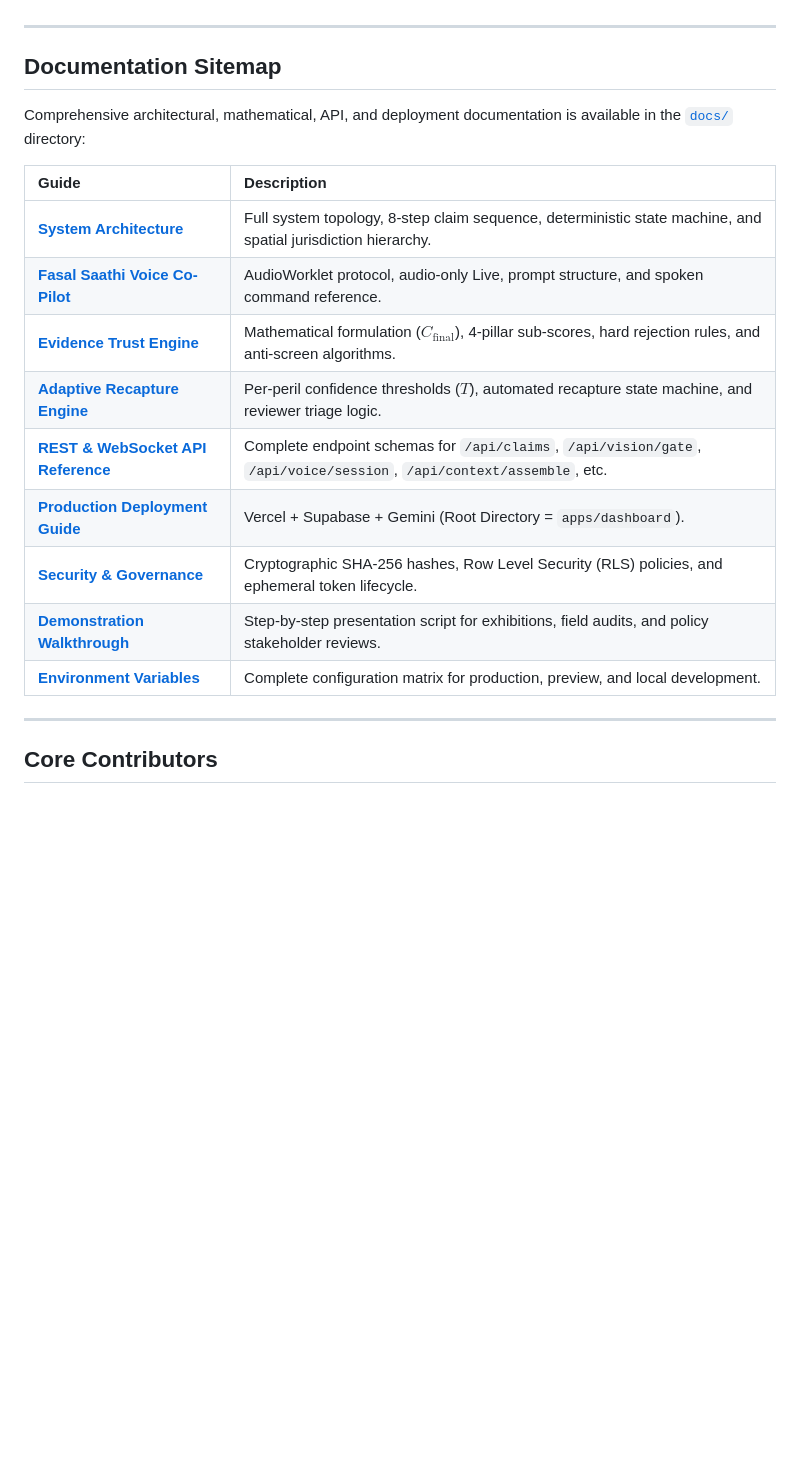
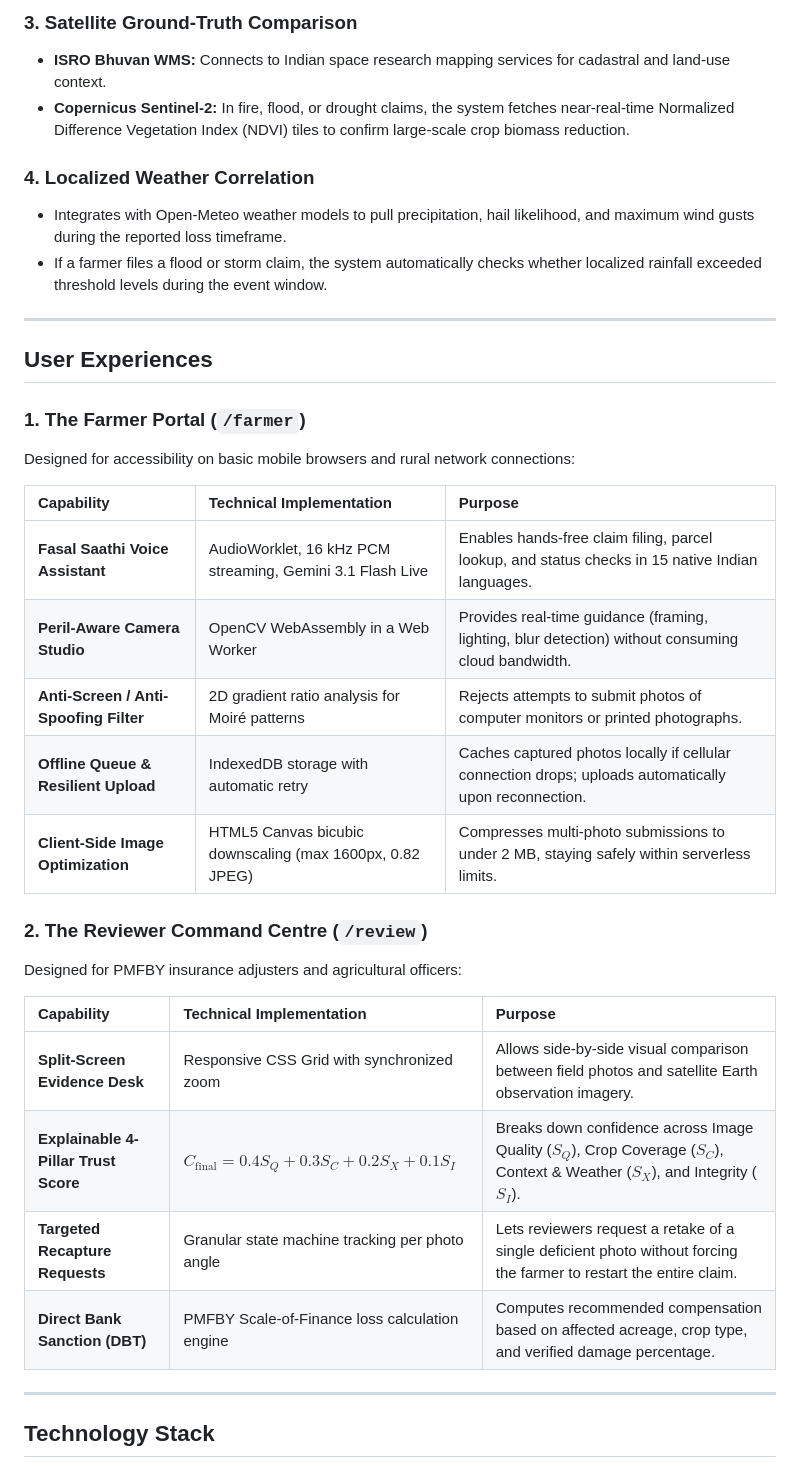
Before and after one commit to dhrrishitvdeka/Fasal-Pramaan, a Markdown page: README.md, the part around one of its changes. Drawn GitHub-style; blank space fills up the shorter version.

Commit message:
docs: overhaul README with professional dual-audience structure, flowcharts, and geospatial mapping architecture

```diff
--- a/README.md
+++ b/README.md
@@ -111,23 +109,39 @@ flowchart TB
+### 3. Satellite Ground-Truth Comparison
+- **ISRO Bhuvan WMS:** Connects to Indian space research mapping services for cadastral and land-use context.
+- **Copernicus Sentinel-2:** In fire, flood, or drought claims, the system fetches near-real-time Normalized Difference Vegetation Index (NDVI) tiles to confirm large-scale crop biomass reduction.
+
+### 4. Localized Weather Correlation
+- Integrates with Open-Meteo weather models to pull precipitation, hail likelihood, and maximum wind gusts during the reported loss timeframe.
+- If a farmer files a flood or storm claim, the system automatically checks whether localized rainfall exceeded threshold levels during the event window.
 
 ---
 
-## Documentation Sitemap
+## User Experiences
 
-Comprehensive architectural, mathematical, API, and deployment documentation is available in the [`docs/`](./docs) directory:
+### 1. The Farmer Portal (`/farmer`)
 
-| Guide | Description |
-| :--- | :--- |
-| [**System Architecture**](./docs/architecture.md) | Full system topology, 8-step claim sequence, deterministic state machine, and spatial jurisdiction hierarchy. |
-| [**Fasal Saathi Voice Co-Pilot**](./docs/VOICE_ASSISTANT_DEMO.md) | AudioWorklet protocol, audio-only Live, prompt structure, and spoken command reference. |
-| [**Evidence Trust Engine**](./docs/evidence-evaluation.md) | Mathematical formulation ($C_{\text{final}}$), 4-pillar sub-scores, hard rejection rules, and anti-screen algorithms. |
-| [**Adaptive Recapture Engine**](./docs/adaptive-recapture.md) | Per-peril confidence thresholds ($T$), automated recapture state machine, and reviewer triage logic. |
-| [**REST & WebSocket API Reference**](./docs/api.md) | Complete endpoint schemas for `/api/claims`, `/api/vision/gate`, `/api/voice/session`, `/api/context/assemble`, etc. |
-| [**Production Deployment Guide**](./docs/deployment.md) | Vercel + Supabase + Gemini (Root Directory = `apps/dashboard`). |
-| [**Security & Governance**](./docs/governance-and-safety.md) | Cryptographic SHA-256 hashes, Row Level Security (RLS) policies, and ephemeral token lifecycle. |
-| [**Demonstration Walkthrough**](./docs/demo-walkthrough.md) | Step-by-step presentation script for exhibitions, field audits, and policy stakeholder reviews. |
-| [**Environment Variables**](./docs/environment-variables.md) | Complete configuration matrix for production, preview, and local development. |
+Designed for accessibility on basic mobile browsers and rural network connections:
+
+| Capability | Technical Implementation | Purpose |
+| :--- | :--- | :--- |
+| **Fasal Saathi Voice Assistant** | AudioWorklet, 16 kHz PCM streaming, Gemini 3.1 Flash Live | Enables hands-free claim filing, parcel lookup, and status checks in 15 native Indian languages. |
+| **Peril-Aware Camera Studio** | OpenCV WebAssembly in a Web Worker | Provides real-time guidance (framing, lighting, blur detection) without consuming cloud bandwidth. |
+| **Anti-Screen / Anti-Spoofing Filter** | 2D gradient ratio analysis for Moiré patterns | Rejects attempts to submit photos of computer monitors or printed photographs. |
+| **Offline Queue & Resilient Upload** | IndexedDB storage with automatic retry | Caches captured photos locally if cellular connection drops; uploads automatically upon reconnection. |
+| **Client-Side Image Optimization** | HTML5 Canvas bicubic downscaling (max 1600px, 0.82 JPEG) | Compresses multi-photo submissions to under 2 MB, staying safely within serverless limits. |
+
+### 2. The Reviewer Command Centre (`/review`)
+
+Designed for PMFBY insurance adjusters and agricultural officers:
+
+| Capability | Technical Implementation | Purpose |
+| :--- | :--- | :--- |
+| **Split-Screen Evidence Desk** | Responsive CSS Grid with synchronized zoom | Allows side-by-side visual comparison between field photos and satellite Earth observation imagery. |
+| **Explainable 4-Pillar Trust Score** | $C_{\text{final}} = 0.4 S_Q + 0.3 S_C + 0.2 S_X + 0.1 S_I$ | Breaks down confidence across Image Quality ($S_Q$), Crop Coverage ($S_C$), Context & Weather ($S_X$), and Integrity ($S_I$). |
+| **Targeted Recapture Requests** | Granular state machine tracking per photo angle | Lets reviewers request a retake of a single deficient photo without forcing the farmer to restart the entire claim. |
+| **Direct Bank Sanction (DBT)** | PMFBY Scale-of-Finance loss calculation engine | Computes recommended compensation based on affected acreage, crop type, and verified damage percentage. |
 
 ---
 
-## Core Contributors
+## Technology Stack
 
```
Also changed, not shown: other parts of README.md (+231 -77 lines).
